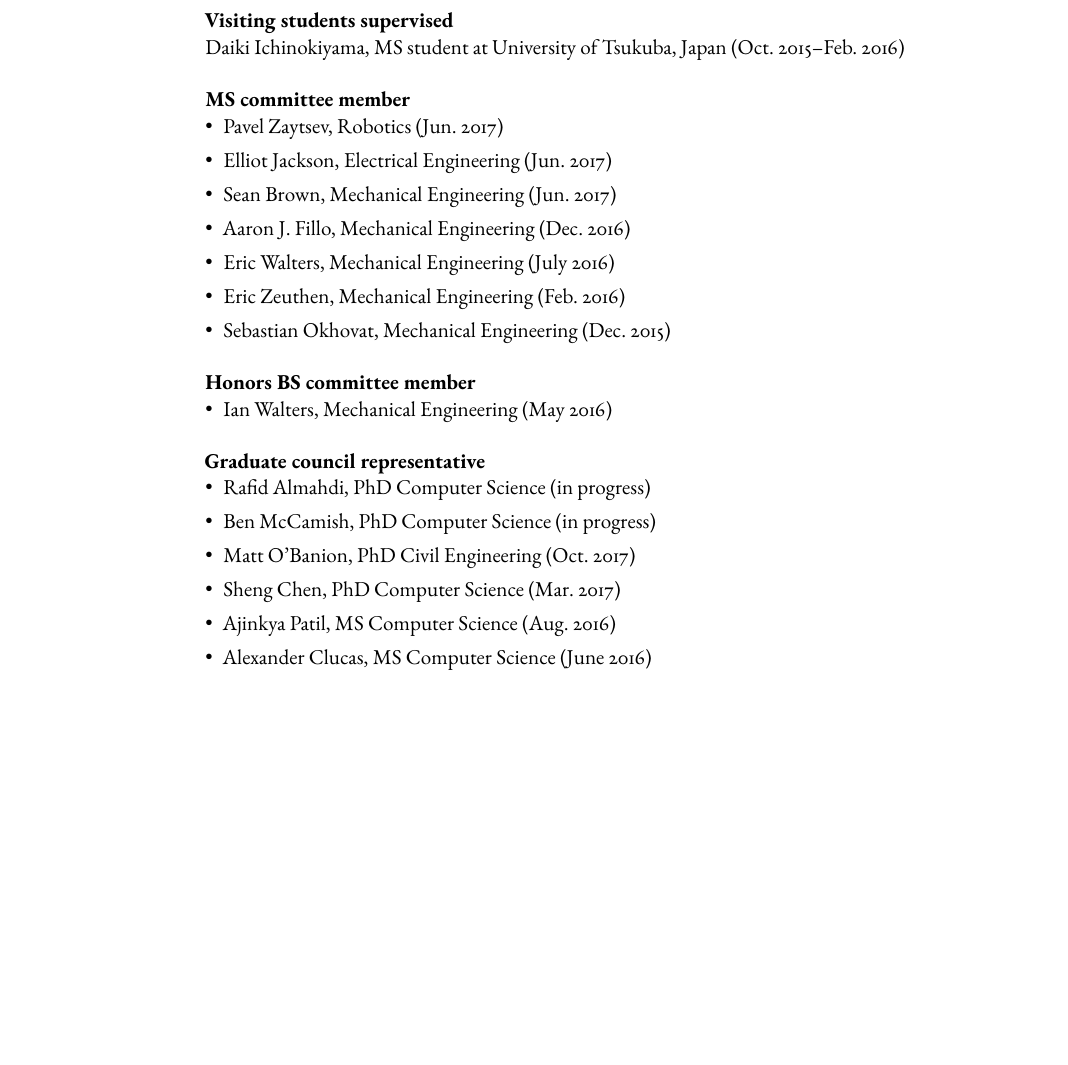
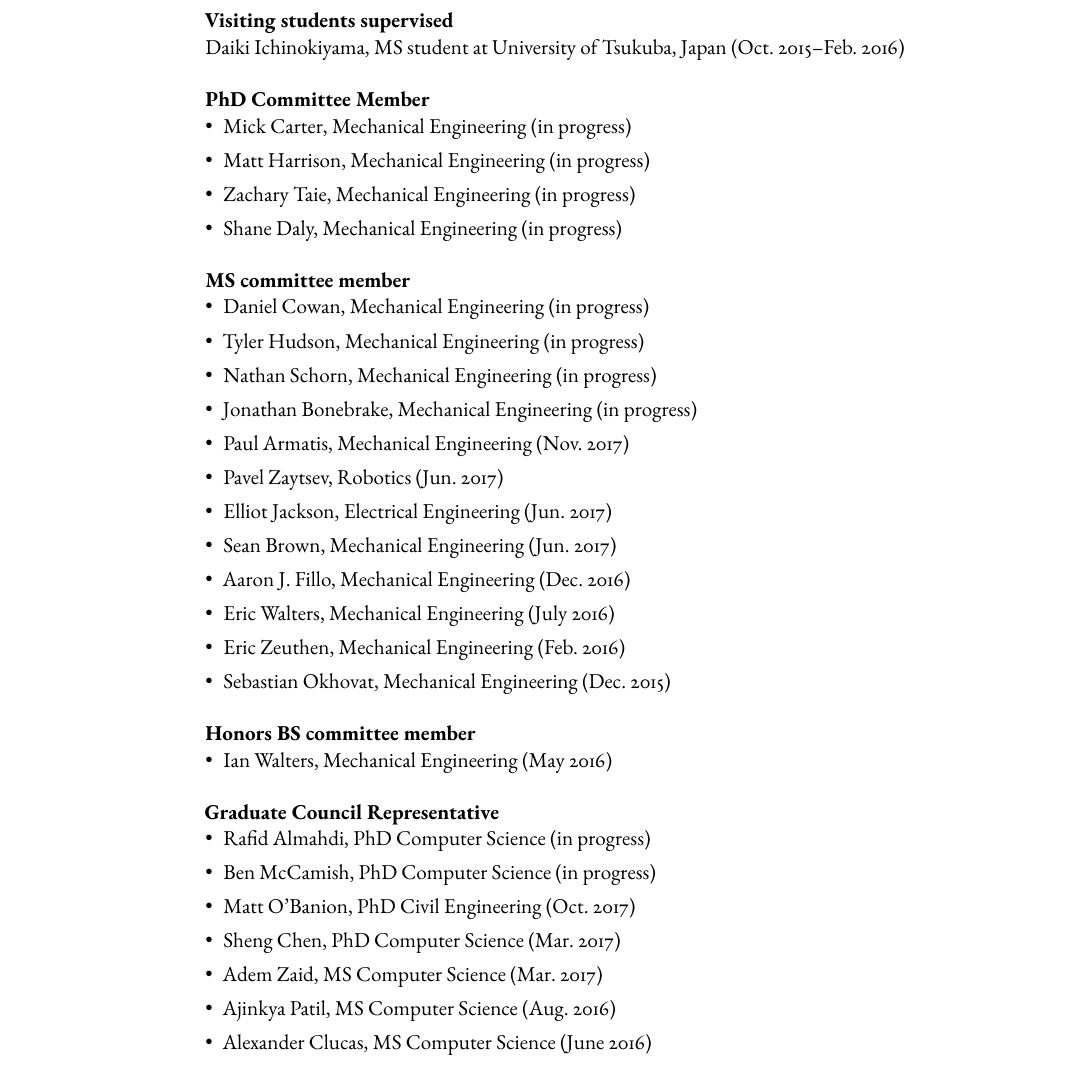
Before and after one commit to kyleniemeyer/cv, a LaTeX CV (KE_Niemeyer_CV.tex): part of page 13 of 16, cut so that both start at the same text, the shorter picture padded with empty space. Compiled offline with pdfLaTeX; a missing font is replaced by an installed copy or a similar font.

Commit message:
update list of grad committees

```diff
--- a/KE_Niemeyer_CV.tex
+++ b/KE_Niemeyer_CV.tex
@@ -965,10 +965,21 @@ Junior-level course on solid mechanics of thin-walled aerospace structures, incl
 \textbf{Visiting students supervised} \\
 Daiki Ichinokiyama, MS student at University of Tsukuba, Japan (Oct.~2015--Feb.~2016)
 
-%\textbf{PhD Thesis Committee Member} \\
+\textbf{PhD Committee Member}
+\begin{itemize}[leftmargin=*]
+    \item Mick Carter, Mechanical Engineering (in progress)
+    \item Matt Harrison, Mechanical Engineering (in progress)
+    \item Zachary Taie, Mechanical Engineering (in progress)
+    \item Shane Daly, Mechanical Engineering (in progress)
+\end{itemize}
 
 \textbf{MS committee member}
 \begin{itemize}[leftmargin=*]
+    \item Daniel Cowan, Mechanical Engineering (in progress)
+    \item Tyler Hudson, Mechanical Engineering (in progress)
+    \item Nathan Schorn, Mechanical Engineering (in progress)
+    \item Jonathan Bonebrake, Mechanical Engineering (in progress)
+    \item Paul Armatis, Mechanical Engineering (Nov.~2017)
     \item Pavel Zaytsev, Robotics (Jun.~2017)
     \item Elliot Jackson, Electrical Engineering (Jun.~2017)
     \item Sean Brown, Mechanical Engineering (Jun.~2017)
@@ -983,12 +994,13 @@ Daiki Ichinokiyama, MS student at University of Tsukuba, Japan (Oct.~2015--Feb.~
     \item Ian Walters, Mechanical Engineering (May 2016)
 \end{itemize}
 
-\textbf{Graduate council representative}
+\textbf{Graduate Council Representative}
 \begin{itemize}[leftmargin=*]
     \item Rafid Almahdi, PhD Computer Science (in progress)
     \item Ben McCamish, PhD Computer Science (in progress)
     \item Matt O'Banion, PhD Civil Engineering (Oct.~2017)
     \item Sheng Chen, PhD Computer Science (Mar.~2017)
+    \item Adem Zaid, MS Computer Science (Mar.~2017)
     \item Ajinkya Patil, MS Computer Science (Aug.~2016)
     \item Alexander Clucas, MS Computer Science (June 2016)
     \item Thanh Huynh, MS Civil Engineering\slash Wood Science (June 2016)
```
